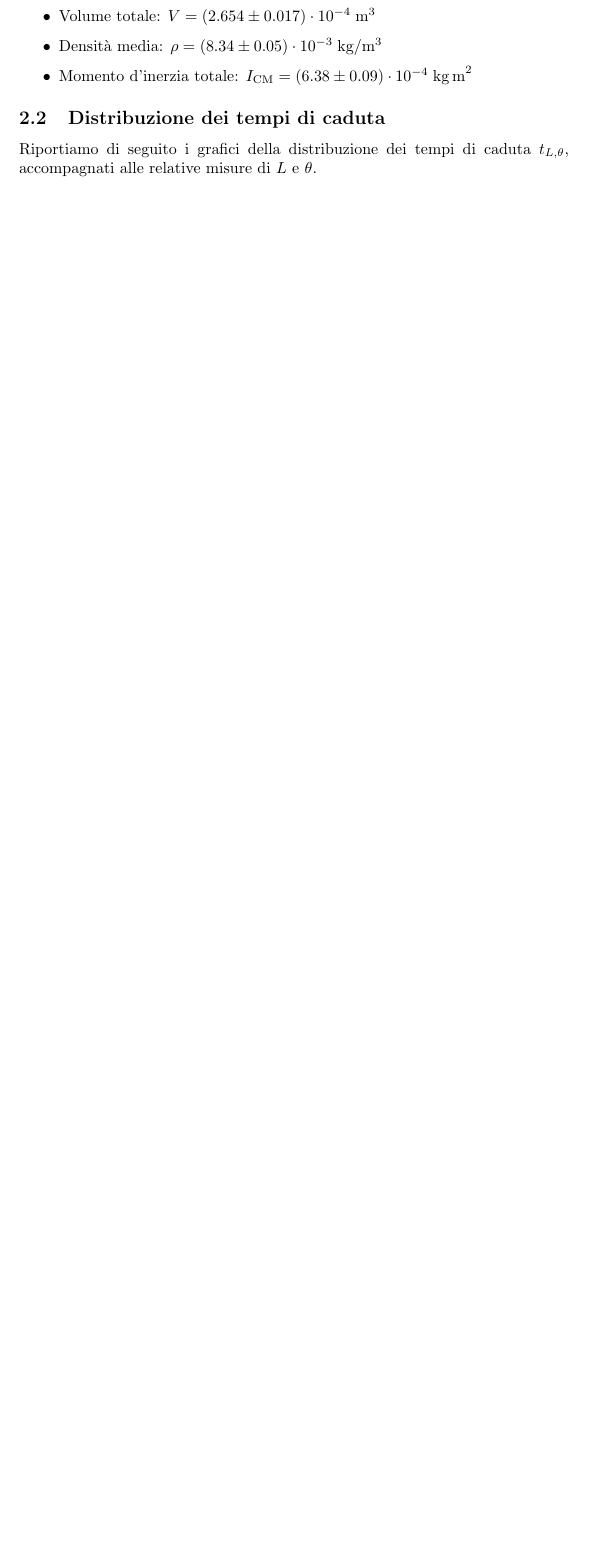
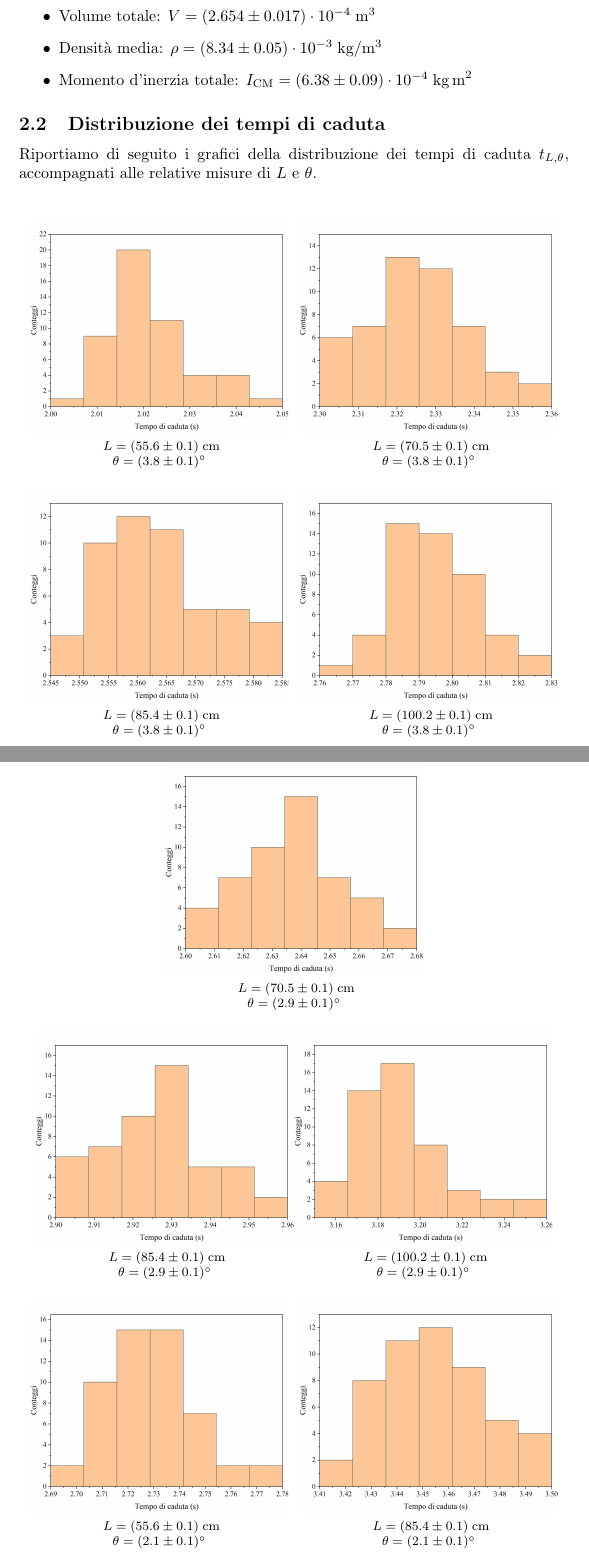
Before and after one commit to RBerga06/unipr-clt-fisica, a LaTeX paper (lab1/r08-rolling/relazione.tex): part of page 3 of 4 before the commit and two parts of pages 3 and 4 of 6 after it, the two joined at a grey line, cut so that both start at the same text, the shorter picture padded with empty space. Compiled offline with pdfLaTeX.

Commit message:
Aggiunti i grafici nella r8; iniziata la r10
Co-authored-by: ilBbestia <ilBbestia@users.noreply.github.com>
Co-authored-by: Moglia04 <Moglia04@users.noreply.github.com>

```diff
--- a/lab1/r08-rolling/relazione.tex
+++ b/lab1/r08-rolling/relazione.tex
@@ -9,6 +9,8 @@
 \usepackage{float}
 \usepackage{xfrac}
 \usepackage{caption}    % for \caption*{}
+\usepackage[labelformat=simple, justification=centering]{subfig}
+\renewcommand{\thesubfigure}{}
 \newcommand*{\diam}{\varnothing}
 \newcommand*{\best}[1]{{#1}_\text{best}}
 \newcommand*{\bestp}[1]{{\left(#1\right)}_\text{best}}
@@ -173,9 +175,56 @@ Di seguito riportiamo tali misure:
 Riportiamo di seguito i grafici della distribuzione dei tempi di caduta $t_{L,\theta}$,
 accompagnati alle relative misure di $L$ e $\theta$.
 
-\begin{center}
-    %
-\end{center}
+\begin{figure}[H]
+    \centering
+    \subfloat[][
+        $L=(55.6\pm0.1)\;\unit{cm}$
+
+        $\theta=(3.8\pm0.1)\unit{\degree}$
+    ]{\includegraphics[trim={2.1cm 0.7cm 2.1cm 1cm},clip,width=0.47\textwidth]{img/G0.jpg}}\hfil
+    \subfloat[][
+        $L=(70.5\pm0.1)\;\unit{cm}$
+
+        $\theta=(3.8\pm0.1)\unit{\degree}$
+    ]{\includegraphics[trim={2.1cm 0.7cm 2.1cm 1cm},clip,width=0.47\textwidth]{img/G1.jpg}}\hfil
+    \subfloat[][
+        $L=(85.4\pm0.1)\;\unit{cm}$
+
+        $\theta=(3.8\pm0.1)\unit{\degree}$
+    ]{\includegraphics[trim={2.1cm 0.7cm 2.1cm 1cm},clip,width=0.47\textwidth]{img/G2.jpg}}\hfil
+    \subfloat[][
+        $L=(100.2\pm0.1)\;\unit{cm}$
+
+        $\theta=(3.8\pm0.1)\unit{\degree}$
+    ]{\includegraphics[trim={2.1cm 0.7cm 2.1cm 1cm},clip,width=0.47\textwidth]{img/G3.jpg}}\hfil
+\end{figure}\begin{figure}[H]
+    \centering
+    \subfloat[][
+        $L=(70.5\pm0.1)\;\unit{cm}$
+
+        $\theta=(2.9\pm0.1)\unit{\degree}$
+    ]{\includegraphics[trim={2.1cm 0.7cm 2.1cm 1cm},clip,width=0.47\textwidth]{img/G4.jpg}}\hfil
+    \subfloat[][
+        $L=(85.4\pm0.1)\;\unit{cm}$
+
+        $\theta=(2.9\pm0.1)\unit{\degree}$
+    ]{\includegraphics[trim={2.1cm 0.7cm 2.1cm 1cm},clip,width=0.47\textwidth]{img/G5.jpg}}
+    \subfloat[][
+        $L=(100.2\pm0.1)\;\unit{cm}$
+
+        $\theta=(2.9\pm0.1)\unit{\degree}$
+    ]{\includegraphics[trim={2.1cm 0.7cm 2.1cm 1cm},clip,width=0.47\textwidth]{img/G6.jpg}}\hfil
+    \subfloat[][
+        $L=(55.6\pm0.1)\;\unit{cm}$
+
+        $\theta=(2.1\pm0.1)\unit{\degree}$
+    ]{\includegraphics[trim={2.1cm 0.7cm 2.1cm 1cm},clip,width=0.47\textwidth]{img/G7.jpg}}\hfil
+    \subfloat[][
+        $L=(85.4\pm0.1)\;\unit{cm}$
+
+        $\theta=(2.1\pm0.1)\unit{\degree}$
+    ]{\includegraphics[trim={2.1cm 0.7cm 2.1cm 1cm},clip,width=0.47\textwidth]{img/G8.jpg}}\hfil
+\end{figure}
 
 \subsection{Calcolo di $g$ mediante la dinamica del corpo rigido}
 
```
Also changed, not shown: lab1/r10-thermocouple/relazione.tex (+23 -11 lines), lab1/r08-rolling/img/G0.jpg (added), lab1/r08-rolling/img/G1.jpg (added), lab1/r08-rolling/img/G2.jpg (added), lab1/r08-rolling/img/G3.jpg (added), lab1/r08-rolling/img/G4.jpg (added), lab1/r08-rolling/img/G5.jpg (added), lab1/r08-rolling/img/G6.jpg (added), lab1/r08-rolling/img/G7.jpg (added), lab1/r08-rolling/img/G8.jpg (added), lab1/r08-rolling/img/regressione-main.jpg (added), lab1/r08-rolling/img/regressione-vecchia.jpg (added), lab1/r08-rolling/img/regressione-zoom.jpg (added), lab1/r08-rolling/img/regressione.jpg, 1 other file.
